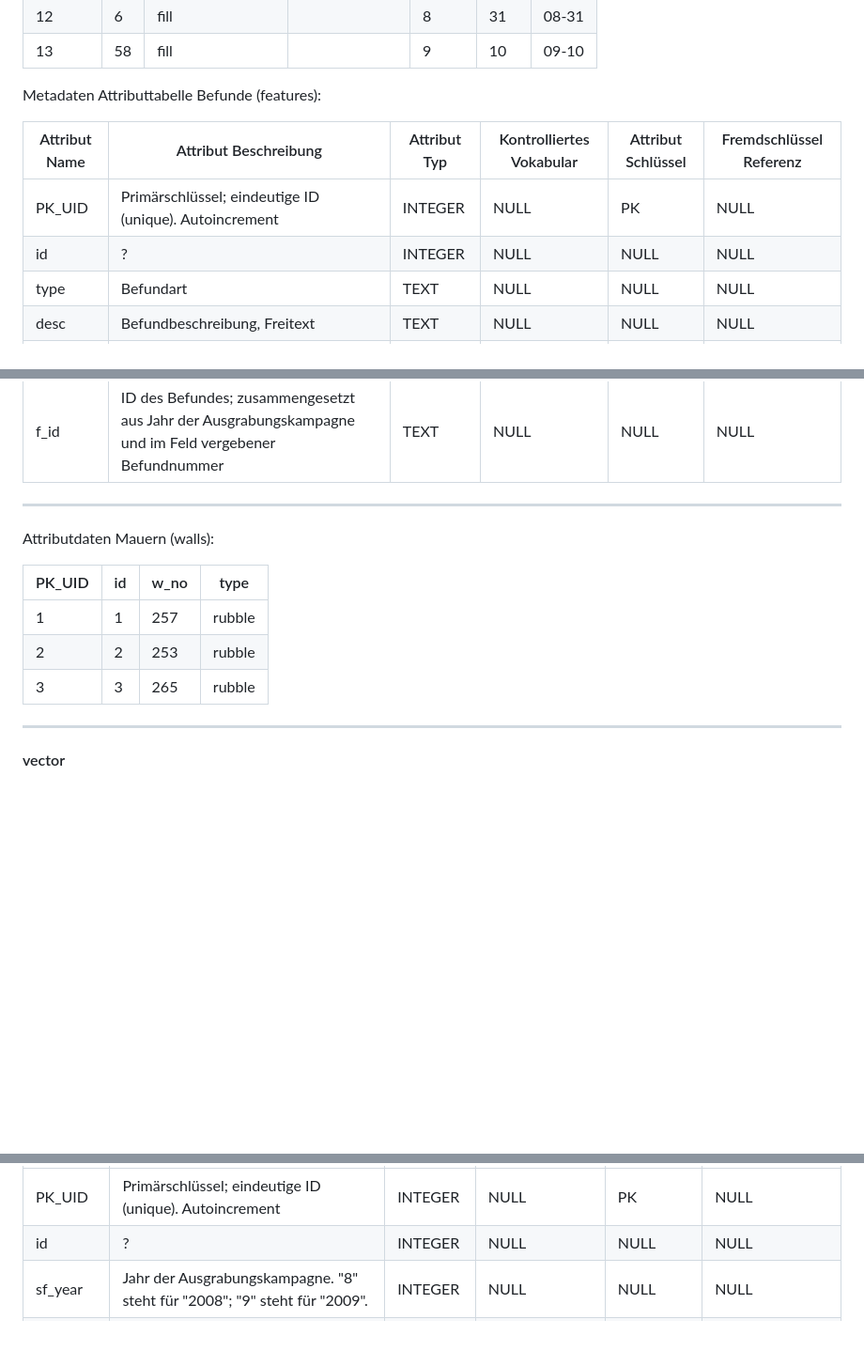
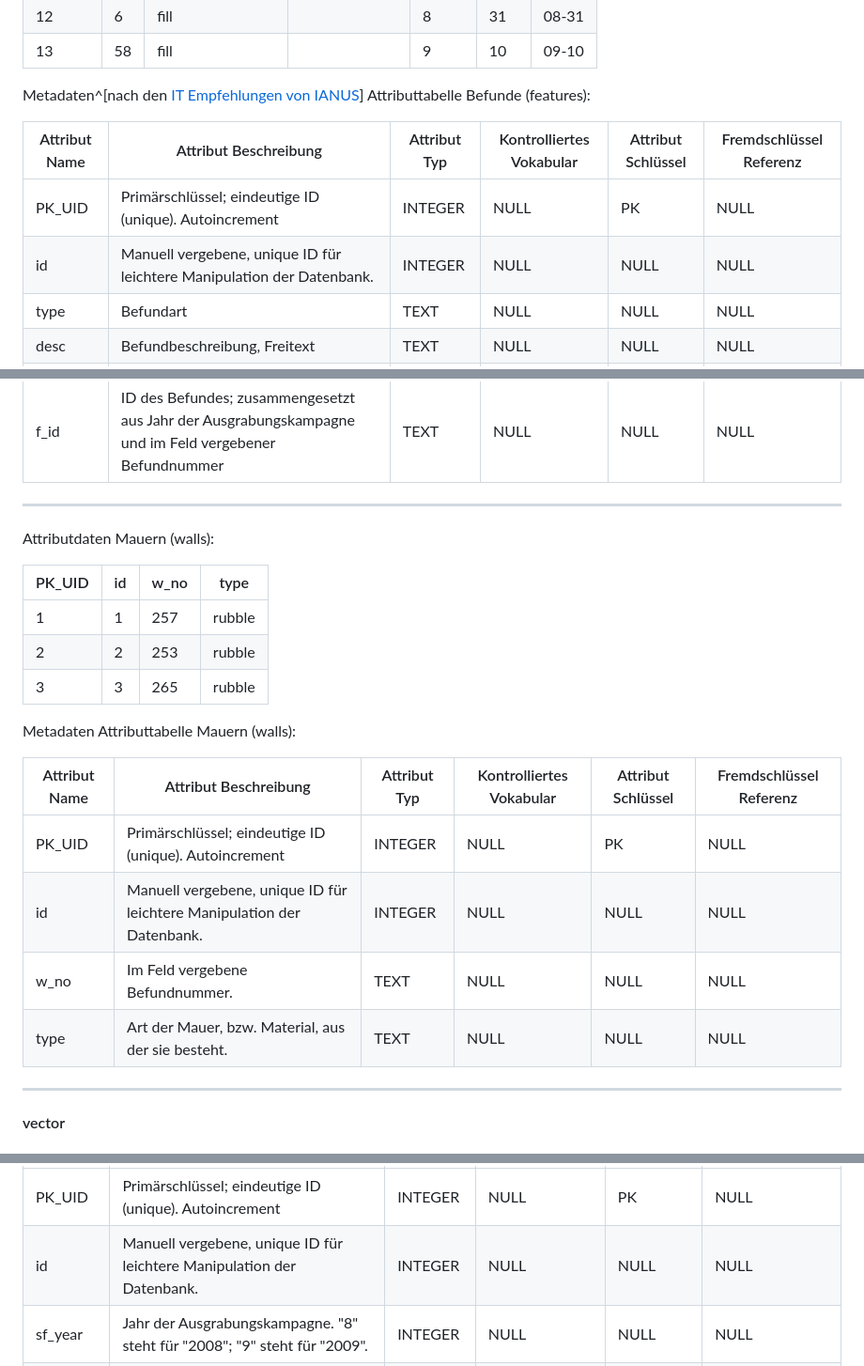
Before and after one commit to kacebe/AtlantGIS, a Markdown page: data.md, 3 parts joined by grey strips. Shown at 94% size. Rendered like a GitHub page; blank space fills up the shorter version.

Commit message:
Add Metadaten Mauern.

```diff
--- a/data.md
+++ b/data.md
@@ -189,12 +189,12 @@ Attributdaten Befunde (features):
 | 13 | 58 | fill |  | 9 | 10 | 09-10 |
 
 
-Metadaten Attributtabelle Befunde (features):
+Metadaten^[nach den [IT Empfehlungen von IANUS](https://ianus-fdz.de/it-empfehlungen/dateiformate/datenbanken/#relationale-datenbanken)] Attributtabelle Befunde (features):
 
 |Attribut Name|Attribut Beschreibung|Attribut Typ|Kontrolliertes Vokabular|Attribut Schlüssel|Fremdschlüssel Referenz|
 |-------------|---------------------|------------|------------------------|------------------|-----------------------|
 |PK_UID|Primärschlüssel; eindeutige ID (unique). Autoincrement|INTEGER|NULL|PK|NULL|
-|id|?|INTEGER|NULL|NULL|NULL|
+|id|Manuell vergebene, unique ID für leichtere Manipulation der Datenbank.|INTEGER|NULL|NULL|NULL|
 |type|Befundart|TEXT|NULL|NULL|NULL|
 |desc|Befundbeschreibung, Freitext|TEXT|NULL|NULL|NULL|
 |f_year|Jahr der Ausgrabungskampagne. "8" steht für "2008"; "9" steht für "2009".|INTEGER|NULL|NULL|NULL|
@@ -203,6 +203,8 @@ Metadaten Attributtabelle Befunde (features):
 
 ---
 
+
+
 Attributdaten Mauern (walls):
 
 | PK_UID | id | w_no | type |
@@ -210,6 +212,15 @@ Attributdaten Mauern (walls):
 | 1 | 1 | 257 | rubble |
 | 2 | 2 | 253 | rubble |
 | 3 | 3 | 265 | rubble |
+
+Metadaten Attributtabelle Mauern (walls):
+
+|Attribut Name|Attribut Beschreibung|Attribut Typ|Kontrolliertes Vokabular|Attribut Schlüssel|Fremdschlüssel Referenz|
+|-------------|---------------------|------------|------------------------|------------------|-----------------------|
+|PK_UID|Primärschlüssel; eindeutige ID (unique). Autoincrement|INTEGER|NULL|PK|NULL|
+|id|Manuell vergebene, unique ID für leichtere Manipulation der Datenbank.|INTEGER|NULL|NULL|NULL|
+|w_no|Im Feld vergebene Befundnummer.|TEXT|NULL|NULL|NULL|
+|type|Art der Mauer, bzw. Material, aus der sie besteht.|TEXT|NULL|NULL|NULL|
 
 ---
 
@@ -247,7 +258,7 @@ Metadaten Attributtabelle Kleinfunde (smallfinds)^[]:
 |Attribut Name|Attribut Beschreibung|Attribut Typ|Kontrolliertes Vokabular|Attribut Schlüssel|Fremdschlüssel Referenz|
 |-------------|---------------------|------------|------------------------|------------------|-----------------------|
 |PK_UID|Primärschlüssel; eindeutige ID (unique). Autoincrement|INTEGER|NULL|PK|NULL|
-|id|?|INTEGER|NULL|NULL|NULL|
+|id|Manuell vergebene, unique ID für leichtere Manipulation der Datenbank.|INTEGER|NULL|NULL|NULL|
 |sf_year|Jahr der Ausgrabungskampagne. "8" steht für "2008"; "9" steht für "2009".|INTEGER|NULL|NULL|NULL|
 |sf_no|Fundnummer, die während der Ausgrabung vergeben wurde.|INTEGER|NULL|NULL|NULL|
 |type|Fundtyp|TEXT|NULL|NULL|NULL|
```
